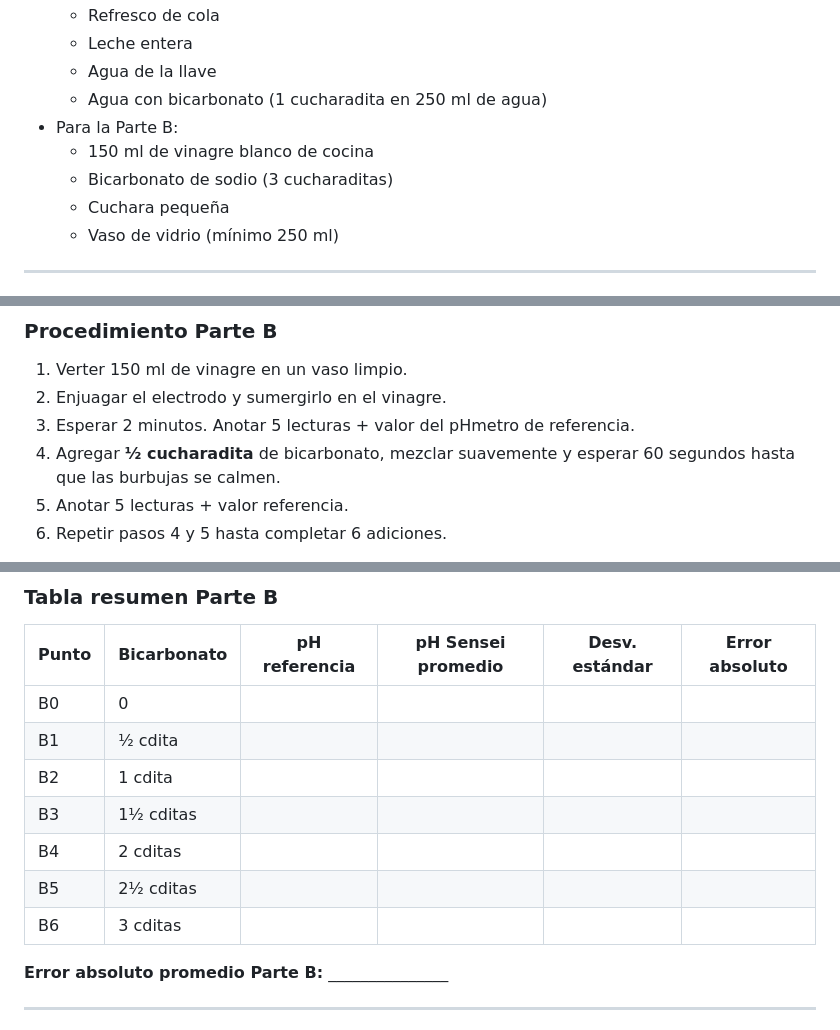
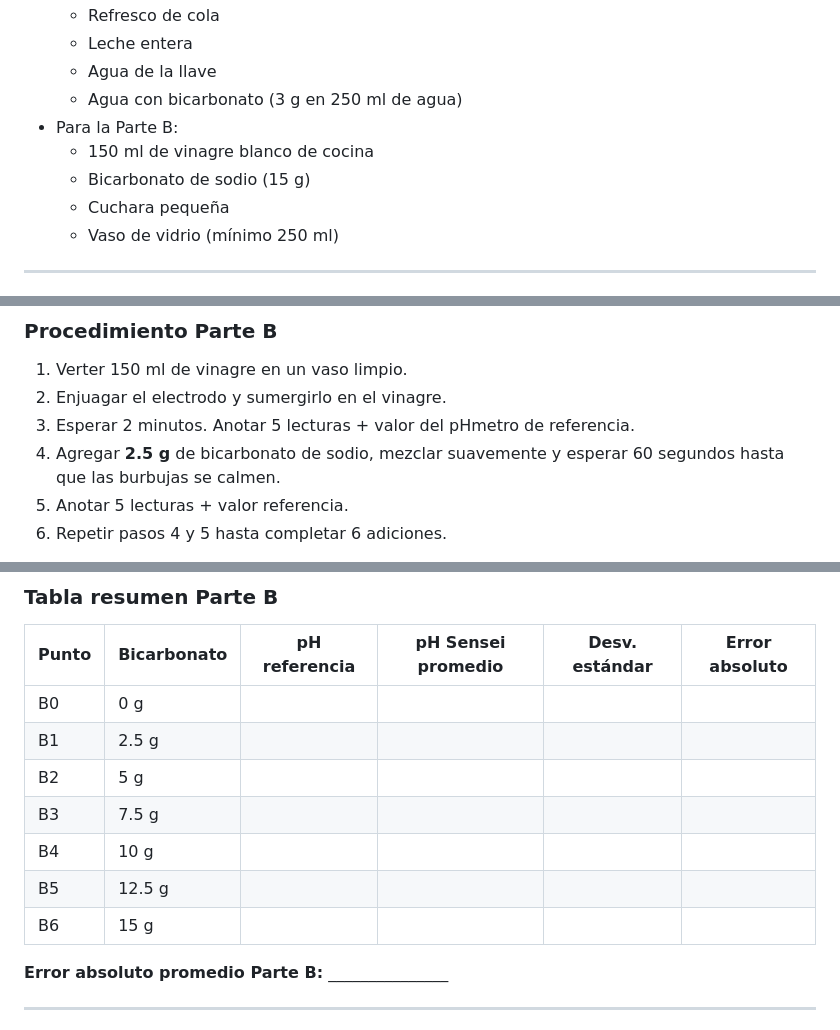
Before and after one commit to anaisabelkitty/proyectoPAPIME, a Markdown page: docs/practicas/practica_01_ph_reaccion_acido_base.md, 3 parts joined by grey strips. Rendered like a GitHub page.

Commit message:
docs(practicas): reemplazar cucharaditas por gramos en prácticas 01 y 03

```diff
--- a/docs/practicas/practica_01_ph_reaccion_acido_base.md
+++ b/docs/practicas/practica_01_ph_reaccion_acido_base.md
@@ -64,10 +64,10 @@ Diferencia entre lo que midió el Sensei y lo que midió el instrumento de refer
   - Refresco de cola
   - Leche entera
   - Agua de la llave
-  - Agua con bicarbonato (1 cucharadita en 250 ml de agua)
+  - Agua con bicarbonato (3 g en 250 ml de agua)
 - Para la Parte B:
   - 150 ml de vinagre blanco de cocina
-  - Bicarbonato de sodio (3 cucharaditas)
+  - Bicarbonato de sodio (15 g)
   - Cuchara pequeña
   - Vaso de vidrio (mínimo 250 ml)
 
@@ -217,7 +217,7 @@ El pH sube progresivamente de ~2.5 a ~8.0 con cada adición de bicarbonato.
 1. Verter 150 ml de vinagre en un vaso limpio.
 2. Enjuagar el electrodo y sumergirlo en el vinagre.
 3. Esperar 2 minutos. Anotar 5 lecturas + valor del pHmetro de referencia.
-4. Agregar **½ cucharadita** de bicarbonato, mezclar suavemente y esperar
+4. Agregar **2.5 g** de bicarbonato de sodio, mezclar suavemente y esperar
    60 segundos hasta que las burbujas se calmen.
 5. Anotar 5 lecturas + valor referencia.
 6. Repetir pasos 4 y 5 hasta completar 6 adiciones.
@@ -343,13 +343,13 @@ El pH sube progresivamente de ~2.5 a ~8.0 con cada adición de bicarbonato.
 
 | Punto | Bicarbonato | pH referencia | pH Sensei promedio | Desv. estándar | Error absoluto |
 |-------|-------------|---------------|--------------------|----------------|----------------|
-| B0 | 0 | | | | |
-| B1 | ½ cdita | | | | |
-| B2 | 1 cdita | | | | |
-| B3 | 1½ cditas | | | | |
-| B4 | 2 cditas | | | | |
-| B5 | 2½ cditas | | | | |
-| B6 | 3 cditas | | | | |
+| B0 | 0 g | | | | |
+| B1 | 2.5 g | | | | |
+| B2 | 5 g | | | | |
+| B3 | 7.5 g | | | | |
+| B4 | 10 g | | | | |
+| B5 | 12.5 g | | | | |
+| B6 | 15 g | | | | |
 
 **Error absoluto promedio Parte B:** _______________
 
```
Also changed, not shown: other parts of docs/practicas/practica_01_ph_reaccion_acido_base.md (+6 -6 lines), docs/practicas/practica_03_ph_temperatura_reaccion_efervescente.md (+1 -1 lines).
